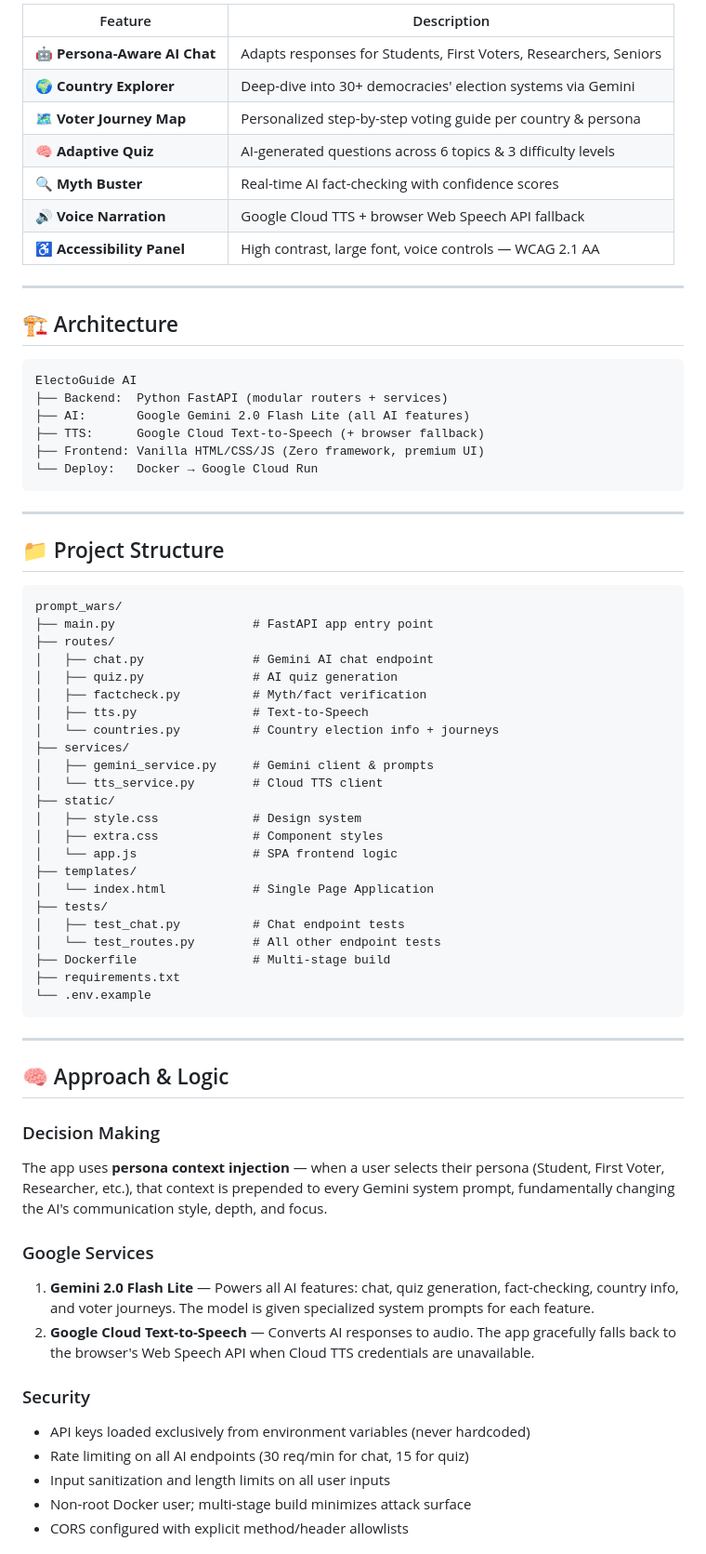
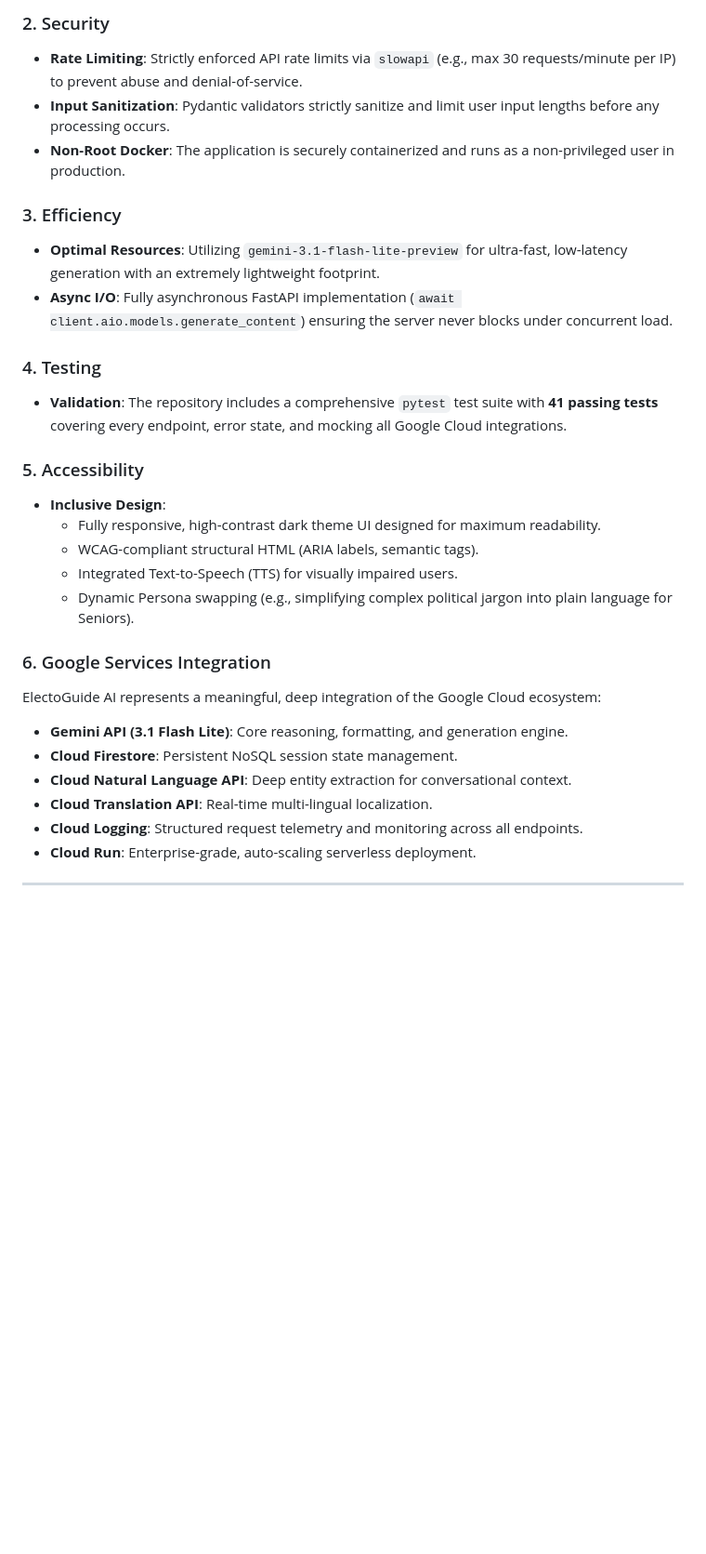
Before and after one commit to AntiDynamic/electoguide-ai, a Markdown page: README.md, the part around one of its changes. Shown at 93% size. Drawn GitHub-style; blank space fills up the shorter version.

Commit message:
docs: Add comprehensive README for competition submission

````diff
--- a/README.md
+++ b/README.md
@@ -22,72 +36,30 @@ Unlike a basic Q&A bot, ElectoGuide AI is a **full civic education platform** wi
 
-| Feature | Description |
-|---|---|
-| 🤖 **Persona-Aware AI Chat** | Adapts responses for Students, First Voters, Researchers, Seniors |
-| 🌍 **Country Explorer** | Deep-dive into 30+ democracies' election systems via Gemini |
-| 🗺️ **Voter Journey Map** | Personalized step-by-step voting guide per country & persona |
-| 🧠 **Adaptive Quiz** | AI-generated questions across 6 topics & 3 difficulty levels |
-| 🔍 **Myth Buster** | Real-time AI fact-checking with confidence scores |
-| 🔊 **Voice Narration** | Google Cloud TTS + browser Web Speech API fallback |
-| ♿ **Accessibility Panel** | High contrast, large font, voice controls — WCAG 2.1 AA |
+### 2. Security
+* **Rate Limiting**: Strictly enforced API rate limits via `slowapi` (e.g., max 30 requests/minute per IP) to prevent abuse and denial-of-service.
+* **Input Sanitization**: Pydantic validators strictly sanitize and limit user input lengths before any processing occurs.
+* **Non-Root Docker**: The application is securely containerized and runs as a non-privileged user in production.
+
+### 3. Efficiency
+* **Optimal Resources**: Utilizing `gemini-3.1-flash-lite-preview` for ultra-fast, low-latency generation with an extremely lightweight footprint.
+* **Async I/O**: Fully asynchronous FastAPI implementation (`await client.aio.models.generate_content`) ensuring the server never blocks under concurrent load.
+
+### 4. Testing
+* **Validation**: The repository includes a comprehensive `pytest` test suite with **41 passing tests** covering every endpoint, error state, and mocking all Google Cloud integrations.
+
+### 5. Accessibility
+* **Inclusive Design**:
+  - Fully responsive, high-contrast dark theme UI designed for maximum readability.
+  - WCAG-compliant structural HTML (ARIA labels, semantic tags).
+  - Integrated Text-to-Speech (TTS) for visually impaired users.
+  - Dynamic Persona swapping (e.g., simplifying complex political jargon into plain language for Seniors).
+
+### 6. Google Services Integration
+ElectoGuide AI represents a meaningful, deep integration of the Google Cloud ecosystem:
+* **Gemini API (3.1 Flash Lite)**: Core reasoning, formatting, and generation engine.
+* **Cloud Firestore**: Persistent NoSQL session state management.
+* **Cloud Natural Language API**: Deep entity extraction for conversational context.
+* **Cloud Translation API**: Real-time multi-lingual localization.
+* **Cloud Logging**: Structured request telemetry and monitoring across all endpoints.
+* **Cloud Run**: Enterprise-grade, auto-scaling serverless deployment.
 
 ---
-
-## 🏗️ Architecture
-
-```
-ElectoGuide AI
-├── Backend:  Python FastAPI (modular routers + services)
-├── AI:       Google Gemini 2.0 Flash Lite (all AI features)
-├── TTS:      Google Cloud Text-to-Speech (+ browser fallback)
-├── Frontend: Vanilla HTML/CSS/JS (Zero framework, premium UI)
-└── Deploy:   Docker → Google Cloud Run
-```
-
----
-
-## 📁 Project Structure
-
-```
-prompt_wars/
-├── main.py                   # FastAPI app entry point
-├── routes/
-│   ├── chat.py               # Gemini AI chat endpoint
-│   ├── quiz.py               # AI quiz generation
-│   ├── factcheck.py          # Myth/fact verification
-│   ├── tts.py                # Text-to-Speech
-│   └── countries.py          # Country election info + journeys
-├── services/
-│   ├── gemini_service.py     # Gemini client & prompts
-│   └── tts_service.py        # Cloud TTS client
-├── static/
-│   ├── style.css             # Design system
-│   ├── extra.css             # Component styles
-│   └── app.js                # SPA frontend logic
-├── templates/
-│   └── index.html            # Single Page Application
-├── tests/
-│   ├── test_chat.py          # Chat endpoint tests
-│   └── test_routes.py        # All other endpoint tests
-├── Dockerfile                # Multi-stage build
-├── requirements.txt
-└── .env.example
-```
-
----
-
-## 🧠 Approach & Logic
-
-### Decision Making
-The app uses **persona context injection** — when a user selects their persona (Student, First Voter, Researcher, etc.), that context is prepended to every Gemini system prompt, fundamentally changing the AI's communication style, depth, and focus.
-
-### Google Services
-1. **Gemini 2.0 Flash Lite** — Powers all AI features: chat, quiz generation, fact-checking, country info, and voter journeys. The model is given specialized system prompts for each feature.
-2. **Google Cloud Text-to-Speech** — Converts AI responses to audio. The app gracefully falls back to the browser's Web Speech API when Cloud TTS credentials are unavailable.
-
-### Security
-- API keys loaded exclusively from environment variables (never hardcoded)
-- Rate limiting on all AI endpoints (30 req/min for chat, 15 for quiz)
-- Input sanitization and length limits on all user inputs
-- Non-root Docker user; multi-stage build minimizes attack surface
-- CORS configured with explicit method/header allowlists
-
````
Also changed, not shown: other parts of README.md (+25 -125 lines).
